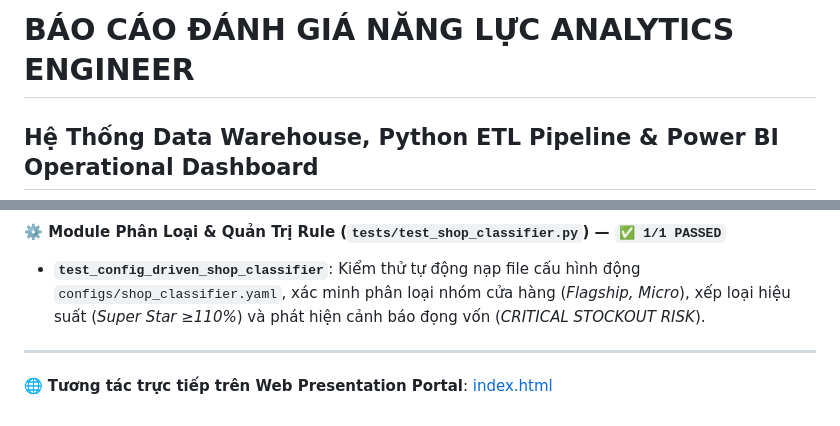
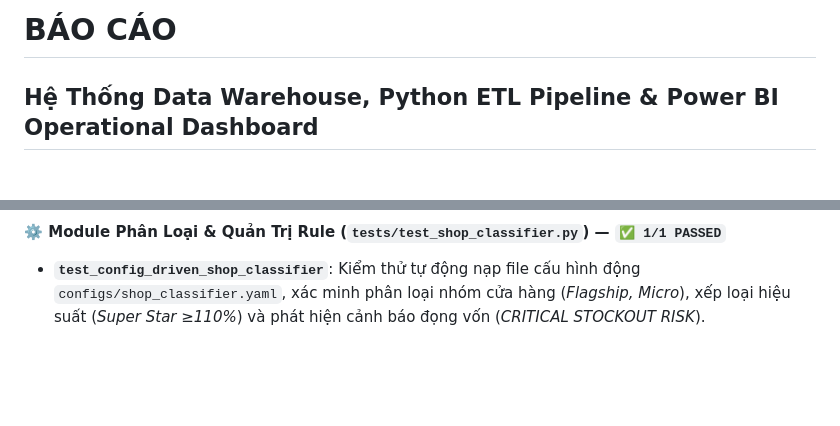
Before and after one commit to GiangSon-5/cellphones-dwh-etl-pipeline, a Markdown page: PROJECT_REPORT.md, 2 parts joined by grey strips. Drawn GitHub-style; blank space fills up the shorter version.

Commit message:
docs: remove local index.html references from PROJECT_REPORT.md

```diff
--- a/PROJECT_REPORT.md
+++ b/PROJECT_REPORT.md
@@ -1,4 +1,4 @@
-# BÁO CÁO ĐÁNH GIÁ NĂNG LỰC ANALYTICS ENGINEER
+# BÁO CÁO
 ## Hệ Thống Data Warehouse, Python ETL Pipeline & Power BI Operational Dashboard
 ### Chuỗi Bán Lẻ Điện Thoại & Thiết Bị Công Nghệ CellphoneS (170+ Cửa Hàng)
 
@@ -236,7 +236,3 @@ Khi chi phí BigQuery tăng đột biến, Kỹ sư Analytics thực thi quy tr
 
 #### ⚙️ Module Phân Loại & Quản Trị Rule (`tests/test_shop_classifier.py`) — `✅ 1/1 PASSED`
 * **`test_config_driven_shop_classifier`**: Kiểm thử tự động nạp file cấu hình động `configs/shop_classifier.yaml`, xác minh phân loại nhóm cửa hàng (*Flagship, Micro*), xếp loại hiệu suất (*Super Star &ge;110%*) và phát hiện cảnh báo đọng vốn (*CRITICAL STOCKOUT RISK*).
-
----
-
-🌐 **Tương tác trực tiếp trên Web Presentation Portal**: [index.html](file:///c:/Users/Admin/Desktop/cellphones_test/index.html)
```
Also changed, not shown: README.md (+1 -1 lines).
